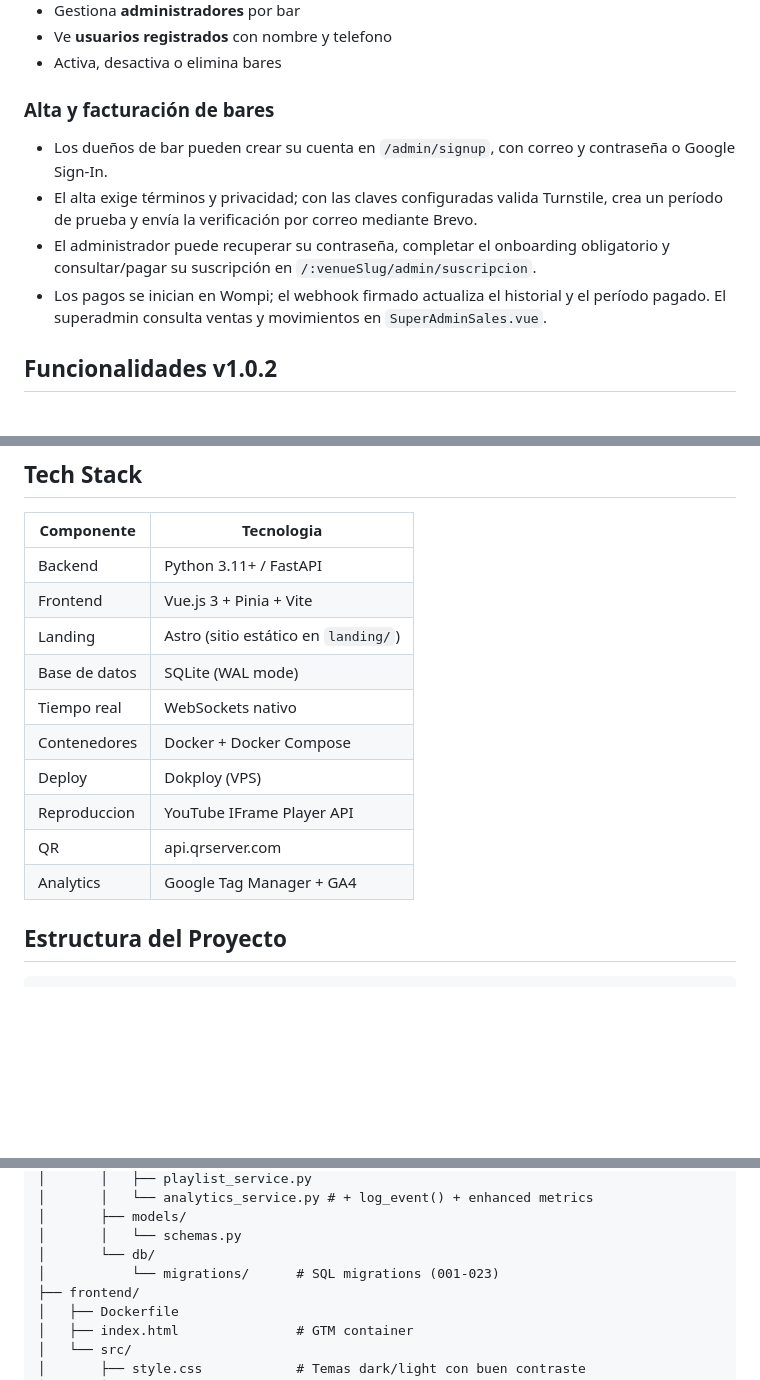
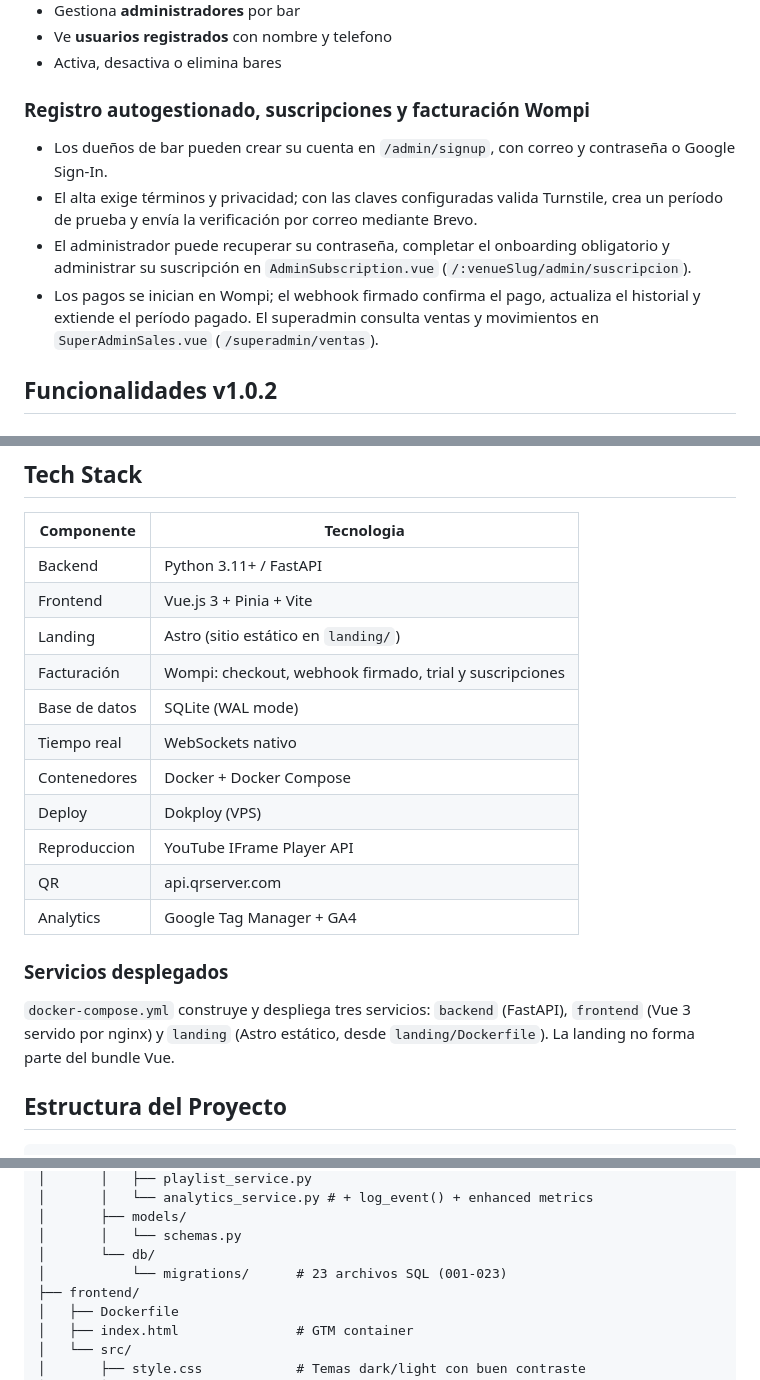
Before and after one commit to kashipu/Music-video, a Markdown page: README.md, 3 parts joined by grey strips. Drawn GitHub-style; blank space fills up the shorter version.

Commit message:
docs: completar flujos de alta y facturación

```diff
--- a/README.md
+++ b/README.md
@@ -46,11 +46,11 @@ Plataforma SaaS multi-tenant para bares que permite a los clientes encolar canci
 - Ve **usuarios registrados** con nombre y telefono
 - Activa, desactiva o elimina bares
 
-### Alta y facturación de bares
+### Registro autogestionado, suscripciones y facturación Wompi
 - Los dueños de bar pueden crear su cuenta en `/admin/signup`, con correo y contraseña o Google Sign-In.
 - El alta exige términos y privacidad; con las claves configuradas valida Turnstile, crea un período de prueba y envía la verificación por correo mediante Brevo.
-- El administrador puede recuperar su contraseña, completar el onboarding obligatorio y consultar/pagar su suscripción en `/:venueSlug/admin/suscripcion`.
-- Los pagos se inician en Wompi; el webhook firmado actualiza el historial y el período pagado. El superadmin consulta ventas y movimientos en `SuperAdminSales.vue`.
+- El administrador puede recuperar su contraseña, completar el onboarding obligatorio y administrar su suscripción en `AdminSubscription.vue` (`/:venueSlug/admin/suscripcion`).
+- Los pagos se inician en Wompi; el webhook firmado confirma el pago, actualiza el historial y extiende el período pagado. El superadmin consulta ventas y movimientos en `SuperAdminSales.vue` (`/superadmin/ventas`).
 
 ## Funcionalidades v1.0.2
 
@@ -124,6 +124,7 @@ Todos los bares comparten la misma base de datos SQLite, aislados por `venue_id`
 | Backend | Python 3.11+ / FastAPI |
 | Frontend | Vue.js 3 + Pinia + Vite |
 | Landing | Astro (sitio estático en `landing/`) |
+| Facturación | Wompi: checkout, webhook firmado, trial y suscripciones |
 | Base de datos | SQLite (WAL mode) |
 | Tiempo real | WebSockets nativo |
 | Contenedores | Docker + Docker Compose |
@@ -131,6 +132,12 @@ Todos los bares comparten la misma base de datos SQLite, aislados por `venue_id`
 | Reproduccion | YouTube IFrame Player API |
 | QR | api.qrserver.com |
 | Analytics | Google Tag Manager + GA4 |
+
+### Servicios desplegados
+
+`docker-compose.yml` construye y despliega tres servicios: `backend` (FastAPI),
+`frontend` (Vue 3 servido por nginx) y `landing` (Astro estático, desde
+`landing/Dockerfile`). La landing no forma parte del bundle Vue.
 
 ## Estructura del Proyecto
 
@@ -163,7 +170,7 @@ Music-video/
 │       ├── models/
 │       │   └── schemas.py
 │       └── db/
-│           └── migrations/      # SQL migrations (001-023)
+│           └── migrations/      # 23 archivos SQL (001-023)
 ├── frontend/
 │   ├── Dockerfile
 │   ├── index.html               # GTM container
```
Also changed, not shown: docs/USER_FLOW.md (+7 -6 lines).
